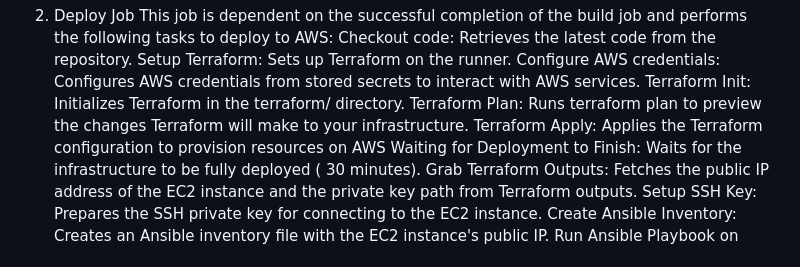
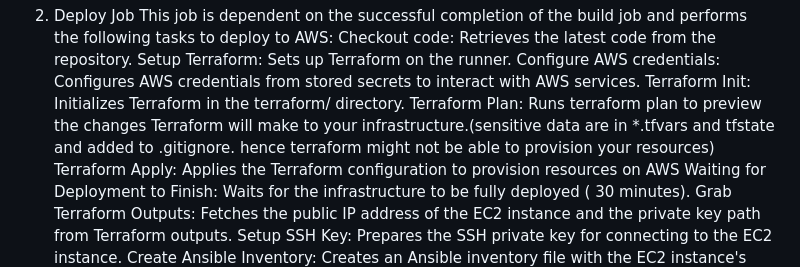
Before and after one commit to ImoBassey000/nginx-app, a Markdown page: README.md, the part around the change. GitHub-like rendering.

```diff
--- a/README.md
+++ b/README.md
@@ -18,7 +18,7 @@ Checkout code: Retrieves the latest code from the repository.
 Setup Terraform: Sets up Terraform on the runner.
 Configure AWS credentials: Configures AWS credentials from stored secrets to interact with AWS services.
 Terraform Init: Initializes Terraform in the terraform/ directory.
-Terraform Plan: Runs terraform plan to preview the changes Terraform will make to your infrastructure.
+Terraform Plan: Runs terraform plan to preview the changes Terraform will make to your infrastructure.(sensitive data are in *.tfvars and tfstate and added to .gitignore. hence terraform might not be able to provision your resources)
 Terraform Apply: Applies the Terraform configuration to provision resources on AWS
 Waiting for Deployment to Finish: Waits for the infrastructure to be fully deployed ( 30 minutes).
 Grab Terraform Outputs: Fetches the public IP address of the EC2 instance and the private key path from Terraform outputs.
```
